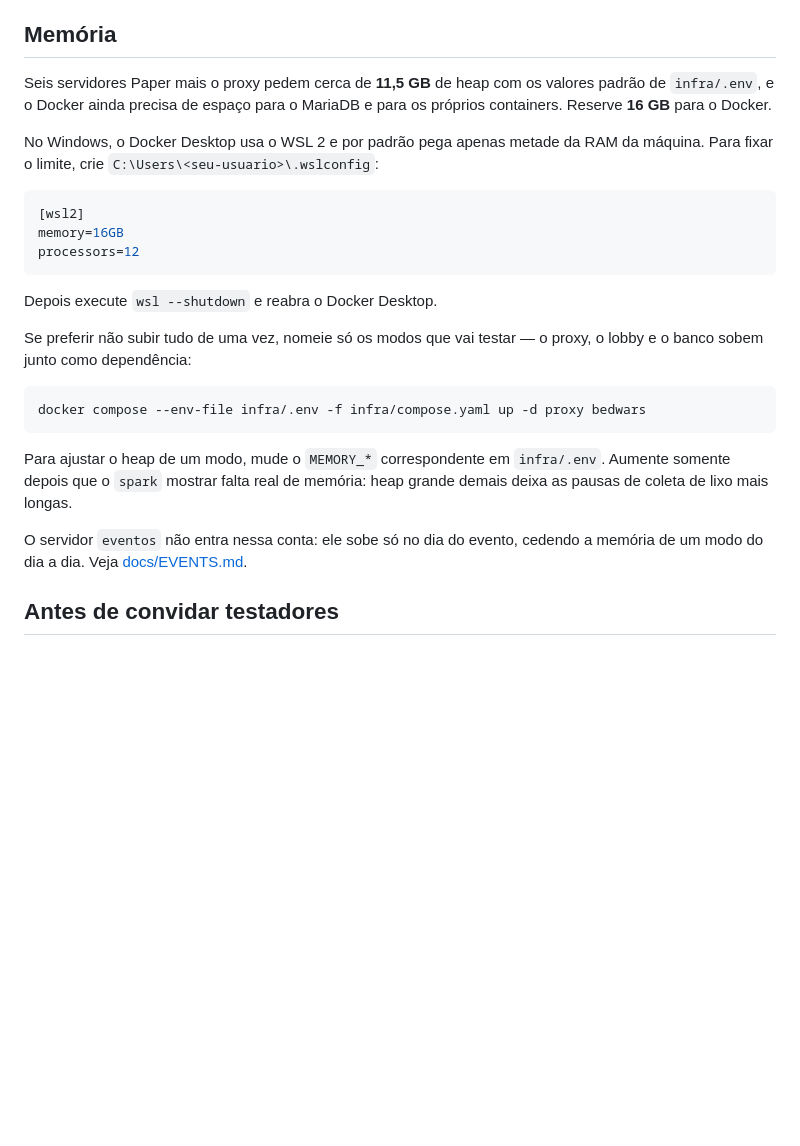
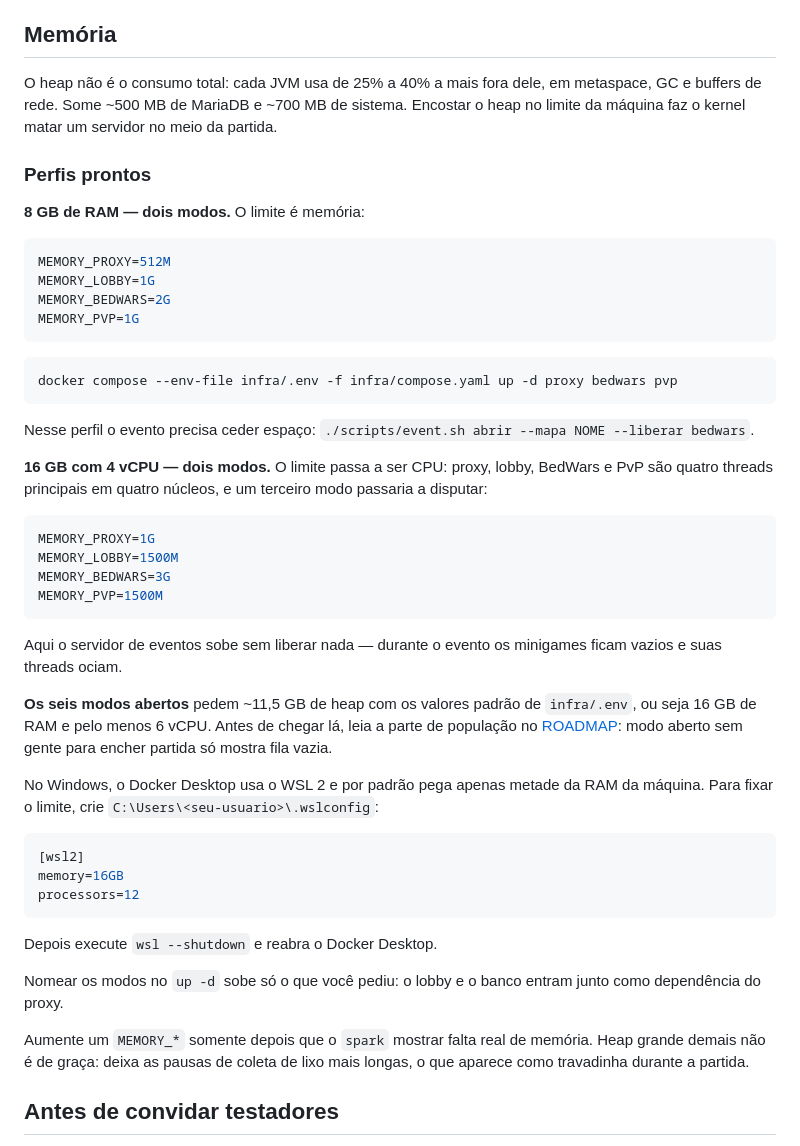
Before and after one commit to JulioCasare/gamescraft.com.br, a Markdown page: README.md, the part around the change. Drawn GitHub-style; blank space fills up the shorter version.

Commit message:
docs: perfis de memoria prontos para 8 GB e 16 GB
Os valores certos mudam com o tamanho da maquina e com o que limita ela.
Em 8 GB o limite e memoria; em 16 GB com 4 vCPU o limite passa a ser CPU,
porque proxy, lobby e dois modos ja ocupam as quatro threads principais.
Deixa os dois perfis prontos para copiar em vez de recalcular.

````diff
--- a/README.md
+++ b/README.md
@@ -56,7 +56,37 @@ O primeiro boot cria arquivos de servidor em `infra/runtime/`; eles são intenci
 
 ## Memória
 
-Seis servidores Paper mais o proxy pedem cerca de **11,5 GB** de heap com os valores padrão de `infra/.env`, e o Docker ainda precisa de espaço para o MariaDB e para os próprios containers. Reserve **16 GB** para o Docker.
+O heap não é o consumo total: cada JVM usa de 25% a 40% a mais fora dele, em metaspace, GC e buffers de rede. Some ~500 MB de MariaDB e ~700 MB de sistema. Encostar o heap no limite da máquina faz o kernel matar um servidor no meio da partida.
+
+### Perfis prontos
+
+**8 GB de RAM — dois modos.** O limite é memória:
+
+```ini
+MEMORY_PROXY=512M
+MEMORY_LOBBY=1G
+MEMORY_BEDWARS=2G
+MEMORY_PVP=1G
+```
+
+```bash
+docker compose --env-file infra/.env -f infra/compose.yaml up -d proxy bedwars pvp
+```
+
+Nesse perfil o evento precisa ceder espaço: `./scripts/event.sh abrir --mapa NOME --liberar bedwars`.
+
+**16 GB com 4 vCPU — dois modos.** O limite passa a ser CPU: proxy, lobby, BedWars e PvP são quatro threads principais em quatro núcleos, e um terceiro modo passaria a disputar:
+
+```ini
+MEMORY_PROXY=1G
+MEMORY_LOBBY=1500M
+MEMORY_BEDWARS=3G
+MEMORY_PVP=1500M
+```
+
+Aqui o servidor de eventos sobe sem liberar nada — durante o evento os minigames ficam vazios e suas threads ociam.
+
+**Os seis modos abertos** pedem ~11,5 GB de heap com os valores padrão de `infra/.env`, ou seja 16 GB de RAM e pelo menos 6 vCPU. Antes de chegar lá, leia a parte de população no [ROADMAP](docs/ROADMAP.md): modo aberto sem gente para encher partida só mostra fila vazia.
 
 No Windows, o Docker Desktop usa o WSL 2 e por padrão pega apenas metade da RAM da máquina. Para fixar o limite, crie `C:\Users\<seu-usuario>\.wslconfig`:
 
@@ -68,15 +98,9 @@ processors=12
 
 Depois execute `wsl --shutdown` e reabra o Docker Desktop.
 
-Se preferir não subir tudo de uma vez, nomeie só os modos que vai testar — o proxy, o lobby e o banco sobem junto como dependência:
+Nomear os modos no `up -d` sobe só o que você pediu: o lobby e o banco entram junto como dependência do proxy.
 
-```powershell
-docker compose --env-file infra/.env -f infra/compose.yaml up -d proxy bedwars
-```
-
-Para ajustar o heap de um modo, mude o `MEMORY_*` correspondente em `infra/.env`. Aumente somente depois que o `spark` mostrar falta real de memória: heap grande demais deixa as pausas de coleta de lixo mais longas.
-
-O servidor `eventos` não entra nessa conta: ele sobe só no dia do evento, cedendo a memória de um modo do dia a dia. Veja [docs/EVENTS.md](docs/EVENTS.md).
+Aumente um `MEMORY_*` somente depois que o `spark` mostrar falta real de memória. Heap grande demais não é de graça: deixa as pausas de coleta de lixo mais longas, o que aparece como travadinha durante a partida.
 
 ## Antes de convidar testadores
 
````
